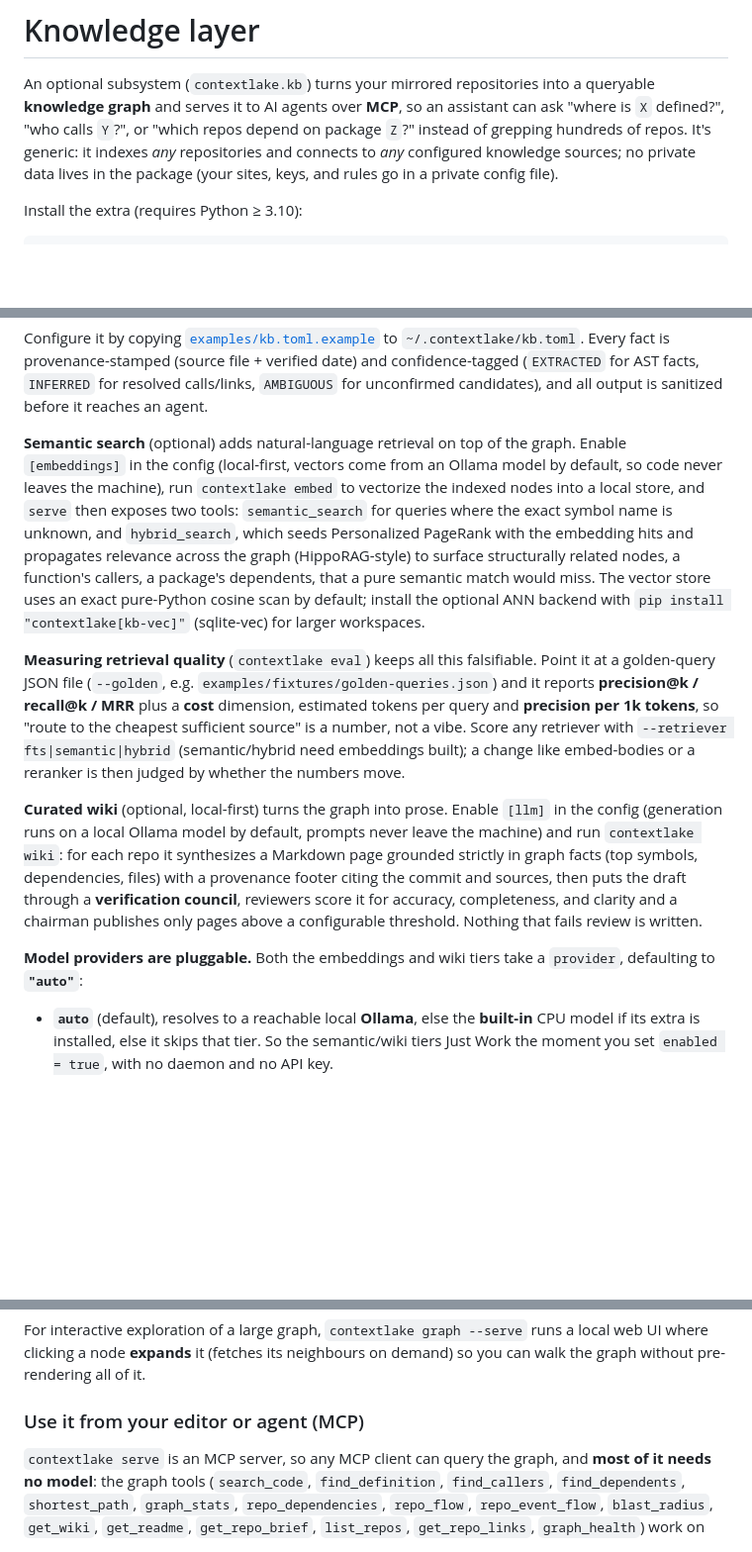
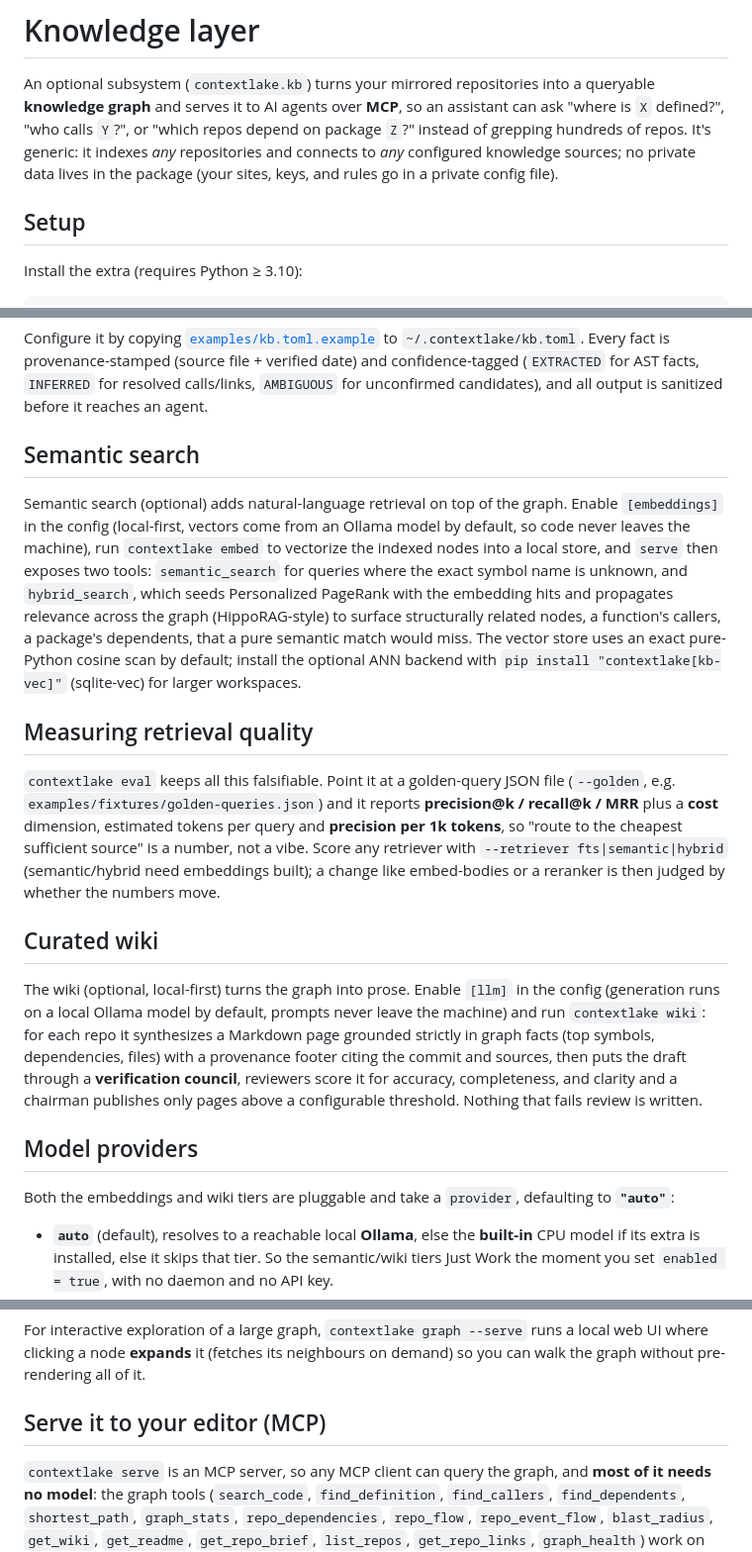
Before and after one commit to sayak-sarkar/contextlake, a Markdown page: docs/knowledge-layer.md, 3 parts joined by grey strips. Shown at 99% size. Drawn GitHub-style; blank space fills up the shorter version.

```diff
--- a/docs/knowledge-layer.md
+++ b/docs/knowledge-layer.md
@@ -7,6 +7,8 @@ depend on package `Z`?" instead of grepping hundreds of repos. It's generic: it
 indexes *any* repositories and connects to *any* configured knowledge sources; no
 private data lives in the package (your sites, keys, and rules go in
 a private config file).
+
+## Setup
 
 Install the extra (requires Python ≥ 3.10):
 
@@ -107,7 +125,9 @@ date) and confidence-tagged (`EXTRACTED` for AST facts, `INFERRED` for resolved
 calls/links, `AMBIGUOUS` for unconfirmed candidates), and all output is sanitized
 before it reaches an agent.
 
-**Semantic search** (optional) adds natural-language retrieval on top of the graph.
+## Semantic search
+
+Semantic search (optional) adds natural-language retrieval on top of the graph.
 Enable `[embeddings]` in the config (local-first, vectors come from an Ollama model
 by default, so code never leaves the machine), run `contextlake embed` to vectorize
 the indexed nodes into a local store, and `serve` then exposes two tools:
@@ -119,7 +139,9 @@ match would miss. The vector store uses an exact pure-Python cosine scan by defa
 install the optional ANN backend with `pip install "contextlake[kb-vec]"` (sqlite-vec)
 for larger workspaces.
 
-**Measuring retrieval quality** (`contextlake eval`) keeps all this falsifiable. Point
+## Measuring retrieval quality
+
+`contextlake eval` keeps all this falsifiable. Point
 it at a golden-query JSON file (`--golden`, e.g. `examples/fixtures/golden-queries.json`)
 and it reports **precision@k / recall@k / MRR** plus a **cost** dimension, estimated
 tokens per query and **precision per 1k tokens**, so "route to the cheapest sufficient
@@ -127,7 +149,9 @@ source" is a number, not a vibe. Score any retriever with `--retriever fts|seman
 (semantic/hybrid need embeddings built); a change like embed-bodies or a reranker is then
 judged by whether the numbers move.
 
-**Curated wiki** (optional, local-first) turns the graph into prose. Enable
+## Curated wiki
+
+The wiki (optional, local-first) turns the graph into prose. Enable
 `[llm]` in the config (generation runs on a local Ollama model by default, prompts
 never leave the machine) and run `contextlake wiki`: for each repo it synthesizes a
 Markdown page grounded strictly in graph facts (top symbols, dependencies, files)
@@ -136,7 +160,9 @@ a **verification council**, reviewers score it for accuracy, completeness, and
 clarity and a chairman publishes only pages above a configurable threshold. Nothing
 that fails review is written.
 
-**Model providers are pluggable.** Both the embeddings and wiki tiers take a
+## Model providers
+
+Both the embeddings and wiki tiers are pluggable and take a
 `provider`, defaulting to **`"auto"`**:
 
 - **`auto`** (default), resolves to a reachable local **Ollama**, else the
@@ -202,7 +228,7 @@ For interactive exploration of a large graph, `contextlake graph --serve` runs a
 local web UI where clicking a node **expands** it (fetches its neighbours on
 demand) so you can walk the graph without pre-rendering all of it.
 
-### Use it from your editor or agent (MCP)
+## Serve it to your editor (MCP)
 
 `contextlake serve` is an MCP server, so any MCP client can query the graph, and
 **most of it needs no model**: the graph tools (`search_code`, `find_definition`,
```
Also changed, not shown: other parts of docs/knowledge-layer.md (+23 -7 lines), docs/internals.md (+1 -1 lines).
